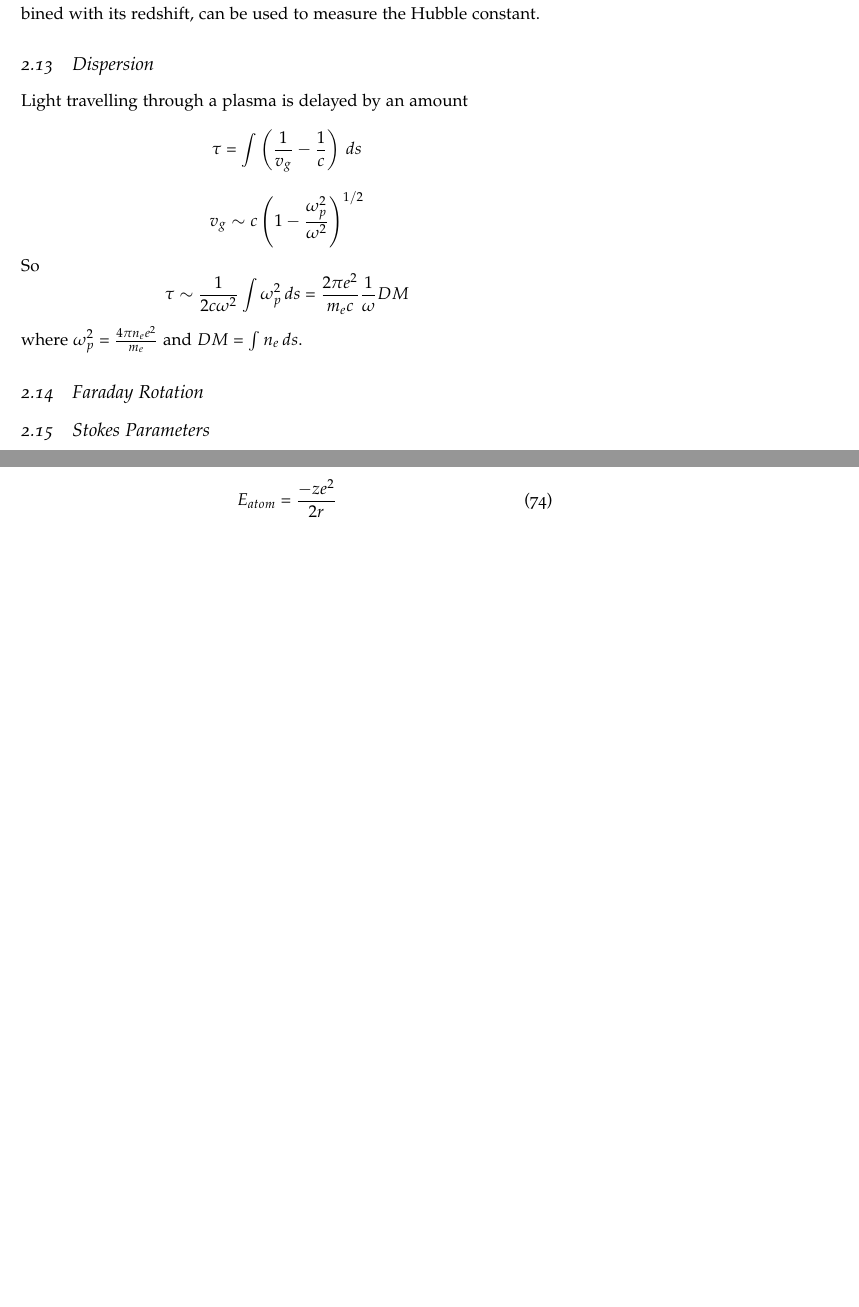
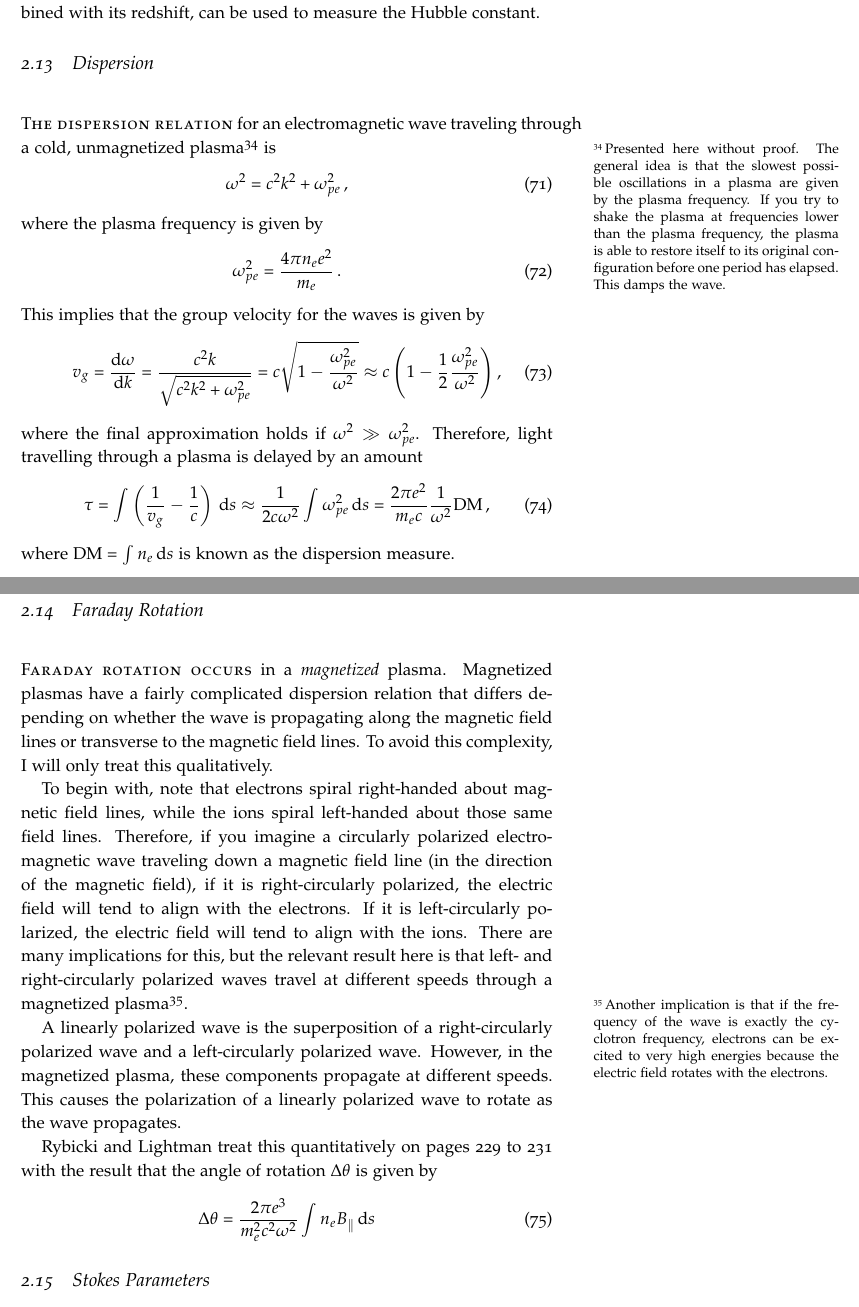
Before and after one commit to mweastwood/QualReview, a LaTeX document (review.tex, which reads radiative.tex): two parts of pages 23 and 24 of 93 before the commit and two parts of pages 23 and 24 of 94 after it, joined at a grey line, cut so that both start at the same text, the shorter picture padded with empty space. Compiled offline with pdfLaTeX.

Commit message:
added to plasma dispersion and faraday rotation

```diff
--- a/radiative.tex
+++ b/radiative.tex
@@ -710,14 +710,65 @@ Then, the angular size of the cluster can be used to determine its distance.  Th
 its redshift, can be used to measure the Hubble constant.
 
 \subsection{Dispersion}
-Light travelling through a plasma is delayed by an amount
-\begin{displaymath}\tau=\int\left(\frac{1}{v_g}-\frac{1}{c}\right)\,ds\end{displaymath}
-\begin{displaymath}v_g\sim c\left(1-\frac{\omega_p^2}{\omega^2}\right)^{1/2}\end{displaymath}
-So
-\begin{displaymath}\tau\sim\frac{1}{2c\omega^2}\int\omega_p^2\,ds=\frac{2\pi e^2}{m_ec}\frac{1}{\omega}DM\end{displaymath}
-where $\omega_p^2=\frac{4\pi n_ee^2}{m_e}$ and $DM=\int n_e\,ds$.
+\newthought{The dispersion relation} for an electromagnetic wave traveling through a cold,
+unmagnetized plasma\sidenote{
+    Presented here without proof.  The general idea is that the slowest possible oscillations
+    in a plasma are given by the plasma frequency.  If you try to shake the plasma at frequencies
+    lower than the plasma frequency, the plasma is able to restore itself to its original
+    configuration before one period has elapsed.  This damps the wave.
+} is
+\begin{dmath}
+    \omega^2 = c^2k^2 + \omega_{pe}^2
+\end{dmath},
+where the plasma frequency is given by
+\begin{dmath}
+    \omega_{pe}^2 = \frac{4\pi n_e e^2}{m_e}
+\end{dmath}.
+This implies that the group velocity for the waves is given by
+\begin{dmath}
+    v_g = \frac{\d\omega}{\d k} \nolinebreak
+        = \frac{c^2k}{\sqrt{c^2k^2+\omega_{pe}^2}} \nolinebreak
+        = c\sqrt{1-\frac{\omega_{pe}^2}{\omega^2}} \nolinebreak
+        \approx c\left(1-\frac{1}{2}\frac{\omega_{pe}^2}{\omega^2}\right)
+\end{dmath},
+where the final approximation holds if $\omega^2 \gg \omega_{pe}^2$.
+Therefore, light travelling through a plasma is delayed by an amount
+\begin{dmath}
+    \tau = \int\left(\frac{1}{v_g}-\frac{1}{c}\right)\,\d s \nolinebreak
+         \approx \frac{1}{2c\omega^2}\int\omega_{pe}^2\,\d s \nolinebreak
+         = \frac{2\pi e^2}{m_e c} \frac{1}{\omega^2} {\rm DM}
+\end{dmath},
+where ${\rm DM} = \int n_e\,\d s$ is known as the dispersion measure.
 
 \subsection{Faraday Rotation}
+\newthought{Faraday rotation occurs} in a \emph{magnetized} plasma.  Magnetized plasmas have
+a fairly complicated dispersion relation that differs depending on whether the wave is
+propagating along the magnetic field lines or transverse to the magnetic field lines.  To avoid
+this complexity, I will only treat this qualitatively.
+
+To begin with, note that electrons spiral right-handed about
+magnetic field lines, while the ions spiral left-handed about those same field lines.
+Therefore, if you imagine a circularly polarized electromagnetic wave traveling down a
+magnetic field line (in the direction of the magnetic field), if it is right-circularly polarized,
+the electric field will tend to align with the electrons.  If it is left-circularly polarized,
+the electric field will tend to align with the ions.  There are many implications for this,
+but the relevant result here is that left- and right-circularly polarized waves travel at
+different speeds through a magnetized plasma\sidenote{
+    Another implication is that if the frequency of the wave is exactly the cyclotron frequency,
+    electrons can be excited to very high energies because the electric field rotates with the
+    electrons.
+}.
+
+A linearly polarized wave is the superposition of a right-circularly polarized wave and a
+left-circularly polarized wave.  However, in the magnetized plasma, these components propagate
+at different speeds.  This causes the polarization of a linearly polarized wave to rotate as
+the wave propagates.
+
+Rybicki and Lightman treat this quantitatively on pages 229 to 231 with the result that the
+angle of rotation $\Delta\theta$ is given by
+\begin{dmath}
+    \Delta\theta=\frac{2\pi e^3}{m_e^2c^2\omega^2}\int n_e B_\parallel\,\d s
+\end{dmath}
 
 \subsection{Stokes Parameters}
 
```
